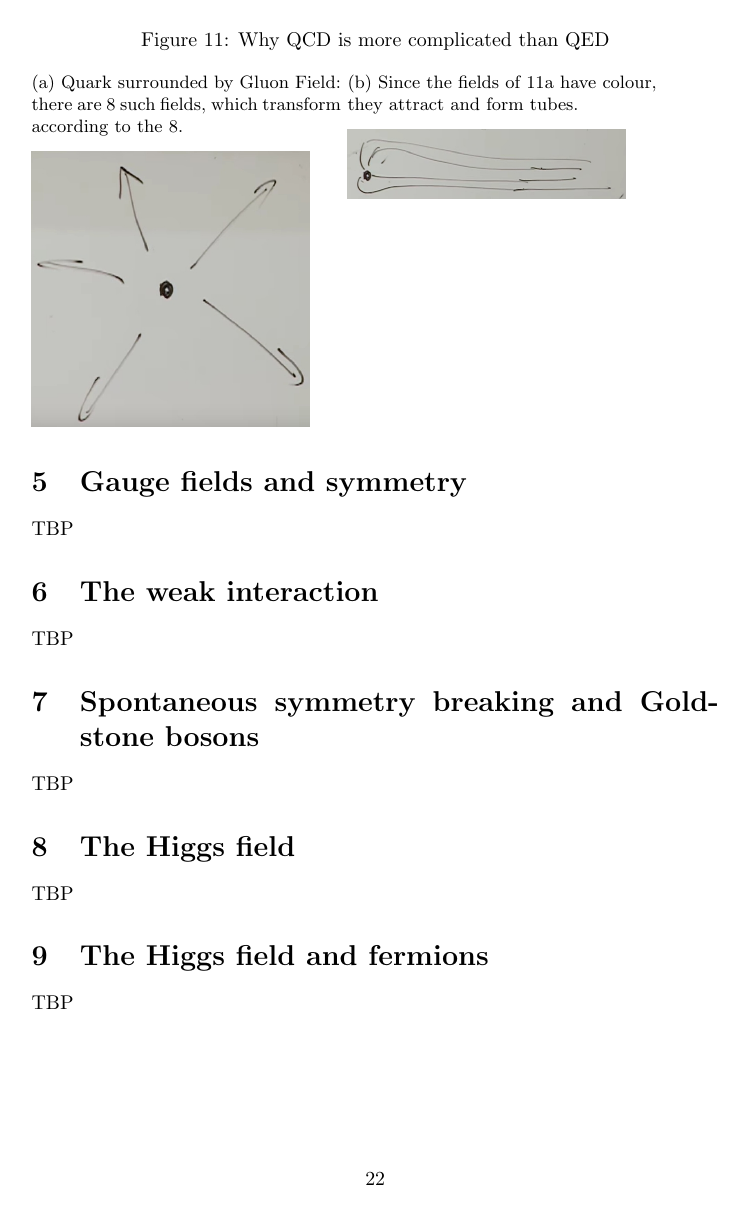
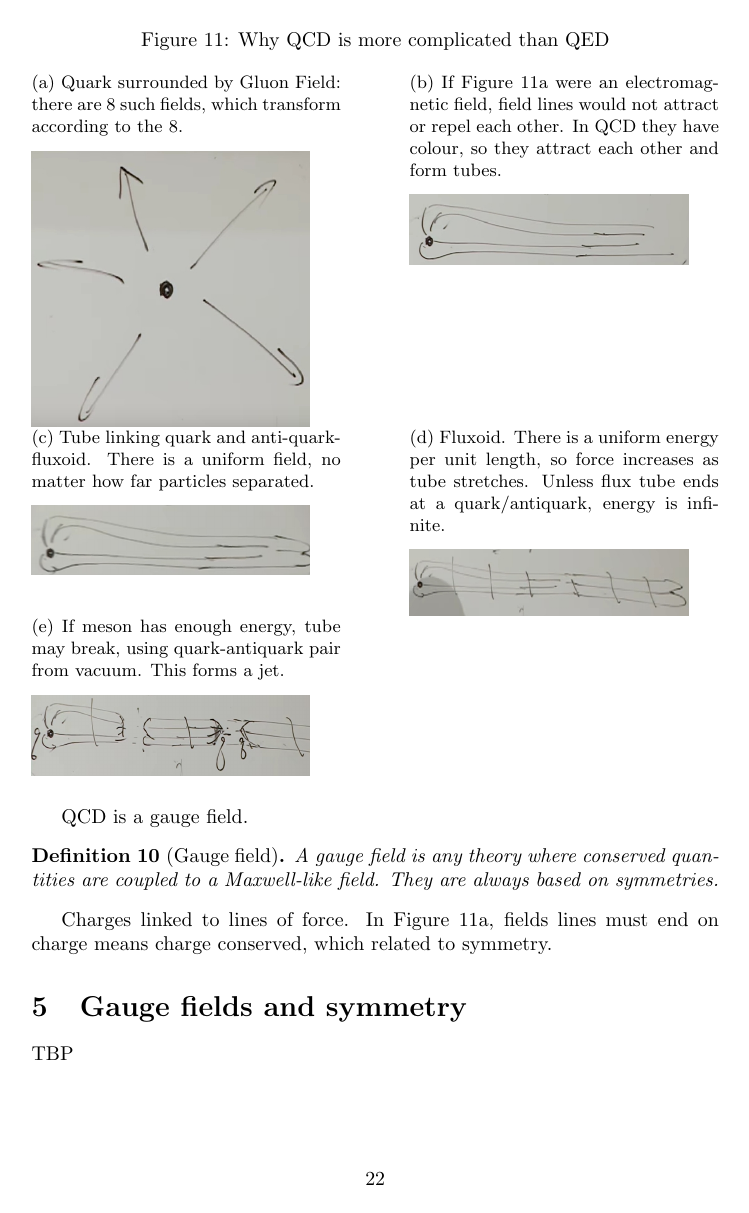
Before and after one commit to weka511/complexity, a LaTeX paper (tm/particles2.tex): page 22 of 23 before the commit and page 22 of 24 after it. Compiled offline with pdfLaTeX.

Commit message:
Completed lecture 4

```diff
--- a/tm/particles2.tex
+++ b/tm/particles2.tex
@@ -675,10 +675,31 @@ The 8 gluons aren't neutral, as they have colour. The carry large amounts of ene
 		\includegraphics[width=0.9\textwidth]{2-4-quark-gluon-field}
 	\end{subfigure}
 	\begin{subfigure}{0.45\textwidth}
-		\caption{Since the fields of \ref{fig:2-4-quark-gluon-field} have colour, they attract and form tubes.}
+		\caption{If Figure \ref{fig:2-4-quark-gluon-field} were an electromagnetic field, field lines would not attract or repel each other. In QCD they have colour, so they attract each other and form tubes.}
 		\includegraphics[width=0.9\textwidth]{2-4-quark-gluon-field-tubes}
 	\end{subfigure}
+	\begin{subfigure}{0.45\textwidth}
+		\caption{Tube linking quark and anti-quark-fluxoid. There is a uniform field, no matter how far particles separated.}
+		\includegraphics[width=0.9\textwidth]{2-4-quark-gluon-field-tubes-QAQ}
+	\end{subfigure}
+	\begin{subfigure}{0.45\textwidth}
+		\caption{Fluxoid. There is a uniform energy per unit length, so force increases as tube stretches. Unless flux tube ends at a quark/antiquark, energy is infinite.}
+		\includegraphics[width=0.9\textwidth]{2-4-quark-gluon-field-tube-uniform-energy}
+	\end{subfigure}
+	\begin{subfigure}{0.45\textwidth}
+		\caption{If meson has enough energy, tube may break, using quark-antiquark pair from vacuum. This forms a jet.}
+		\includegraphics[width=0.9\textwidth]{2-4-split-meson}
+	\end{subfigure}
 \end{figure}
+
+QCD is a gauge field.
+
+\begin{defn}[Gauge field]
+	A gauge field is any theory where conserved quantities are coupled to a Maxwell-like field. They are always based on symmetries.
+\end{defn}
+
+Charges linked to lines of force. In Figure \ref{fig:2-4-quark-gluon-field}, fields lines must end on charge means charge conserved, which related to symmetry.
+
 \section{Gauge fields and symmetry}
 
 TBP
```
Also changed, not shown: tm/figs/2-4-quark-gluon-field-tube-uniform-energy.jpg (added), tm/figs/2-4-quark-gluon-field-tubes-QAQ.jpg (added), tm/figs/2-4-split-meson.jpg (added), tm/particles2.tex (2 more changed lines).
